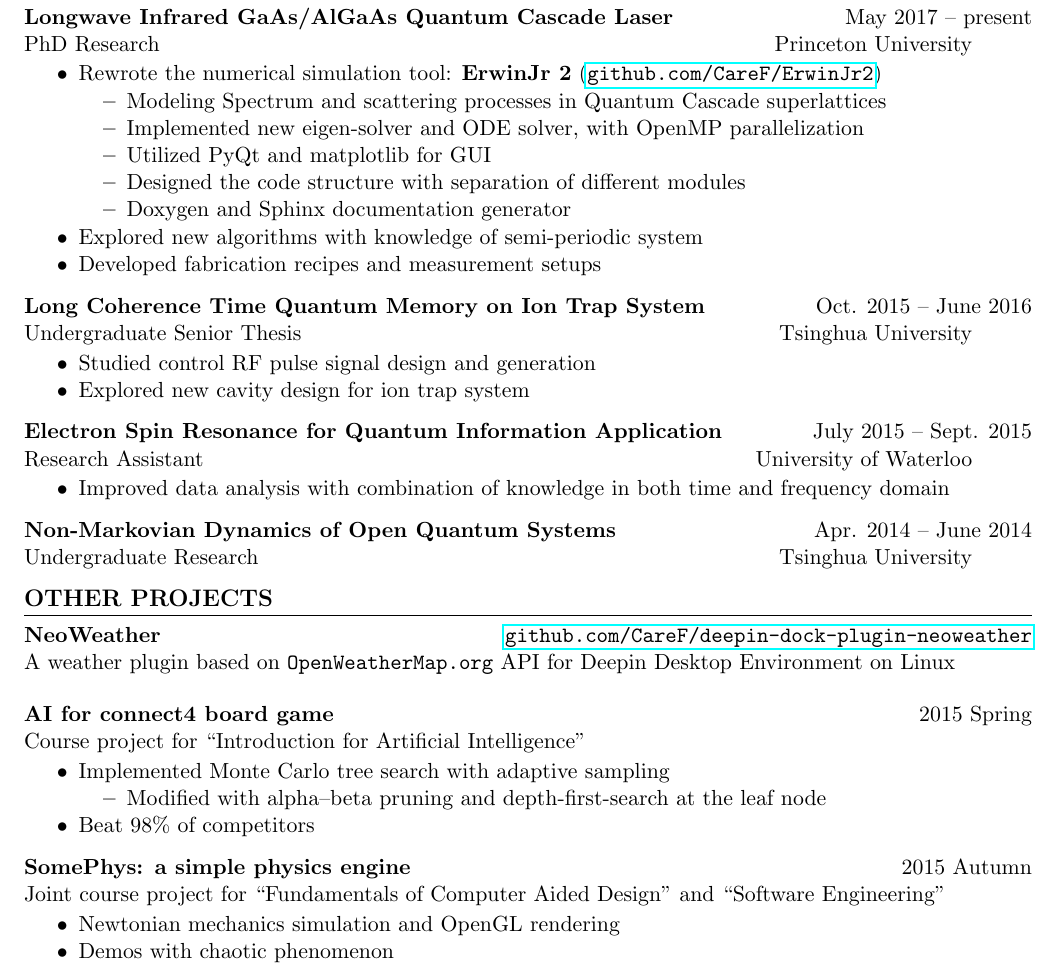
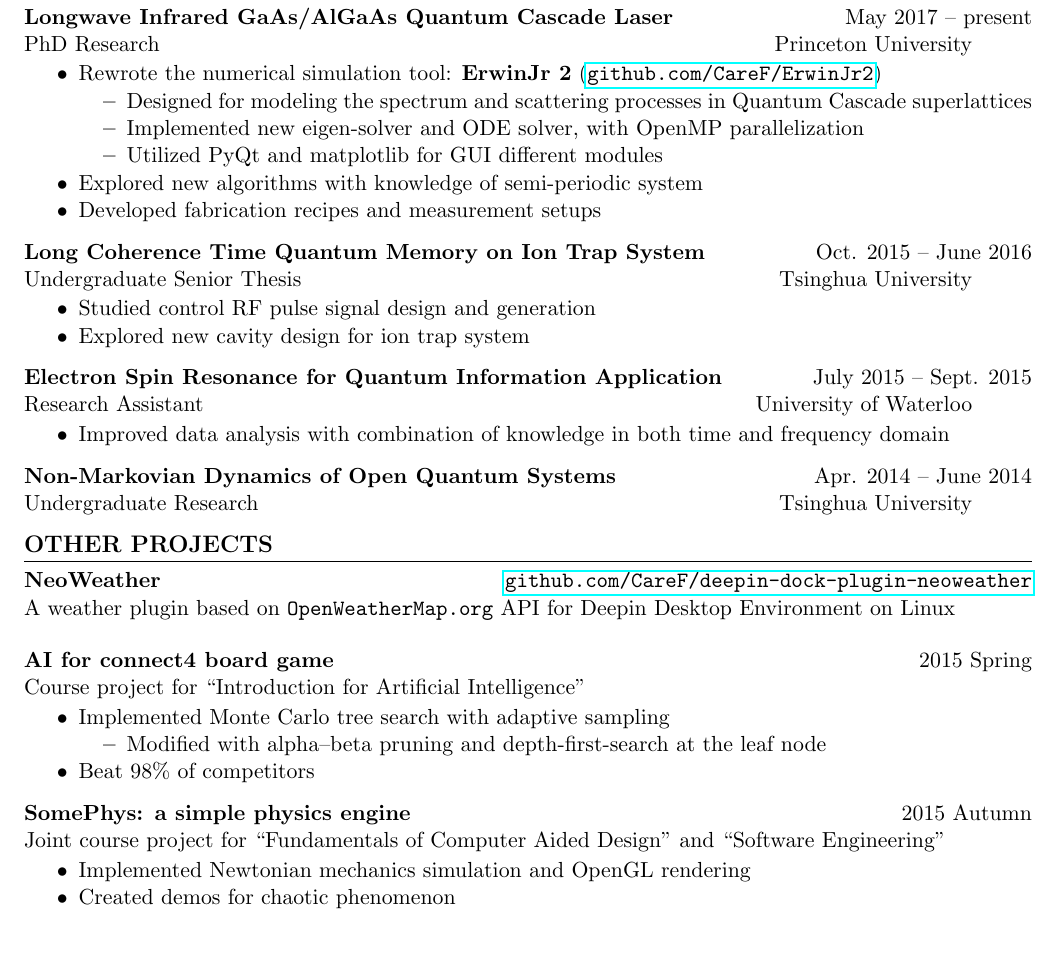
Before and after one commit to CareF/CV, a LaTeX CV (resume.tex): part of page 1 of 2, cut so that both start at the same text, the shorter picture padded with empty space. Compiled offline with pdfLaTeX.

Commit message:
minor update

```diff
--- a/resume.tex
+++ b/resume.tex
@@ -44,15 +44,15 @@ PhD Research \hfill Princeton University
     \textbf{ErwinJr 2}
     (\href{https://github.com/CareF/ErwinJr2}{\texttt{github.com/CareF/ErwinJr2}})
 \begin{itemize}
-    \item Modeling Spectrum and scattering processes
+    \item Designed for modeling the spectrum and scattering processes
     in Quantum Cascade superlattices
     \item Implemented new eigen-solver and ODE solver,
     with OpenMP parallelization
     \item Utilized PyQt and matplotlib for GUI
-    \item Designed the code structure with separation of
+    % \item Designed the code structure with separation of
     different modules
     % numerical calculation, material database and GUI
-    \item Doxygen and Sphinx documentation generator
+    % \item Doxygen and Sphinx documentation generator
 \end{itemize}\medskip
     \item Explored new algorithms with knowledge of semi-periodic system
     \item Developed fabrication recipes and measurement setups
@@ -94,8 +94,8 @@ Course project for ``Introduction for Artificial Intelligence''
 Joint course project for ``Fundamentals of Computer Aided Design'' and
 ``Software Engineering''
 \begin{itemize}
-    \item Newtonian mechanics simulation and OpenGL rendering
-    \item Demos with chaotic phenomenon
+    \item Implemented Newtonian mechanics simulation and OpenGL rendering
+    \item Created demos for chaotic phenomenon
 \end{itemize}
 
 \section{Publication}
```
Also changed, not shown: resume.tex (2 more changed lines).
